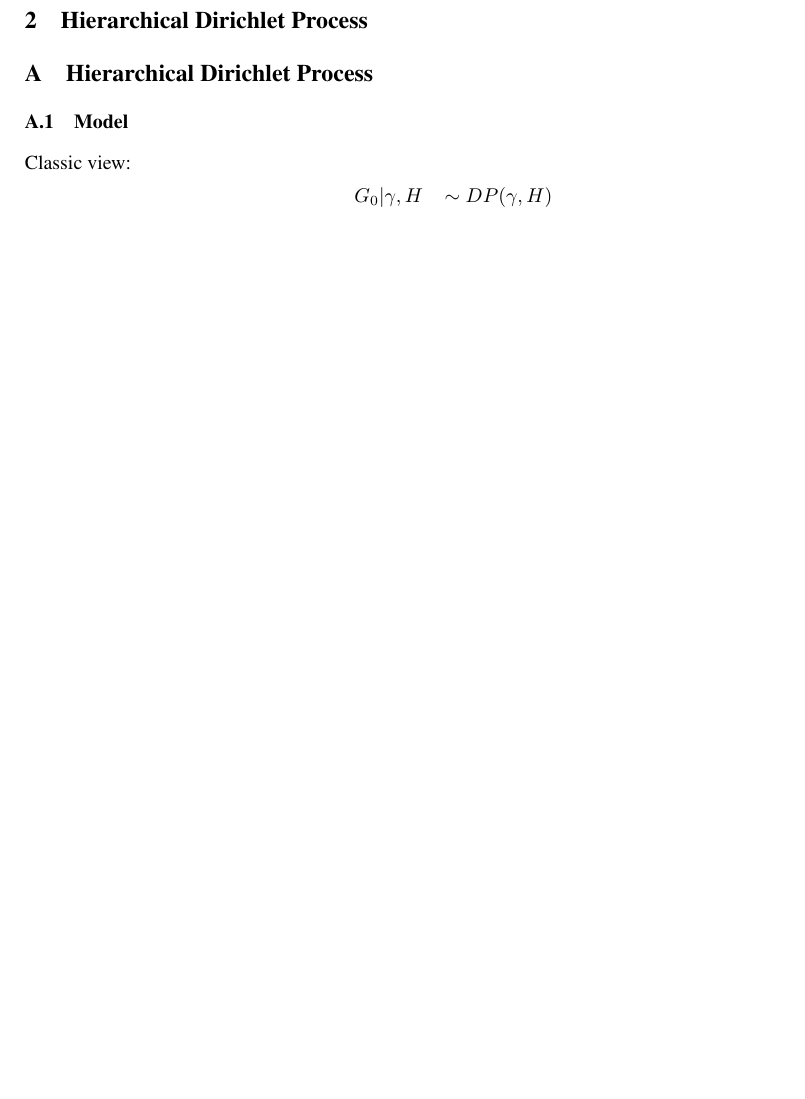
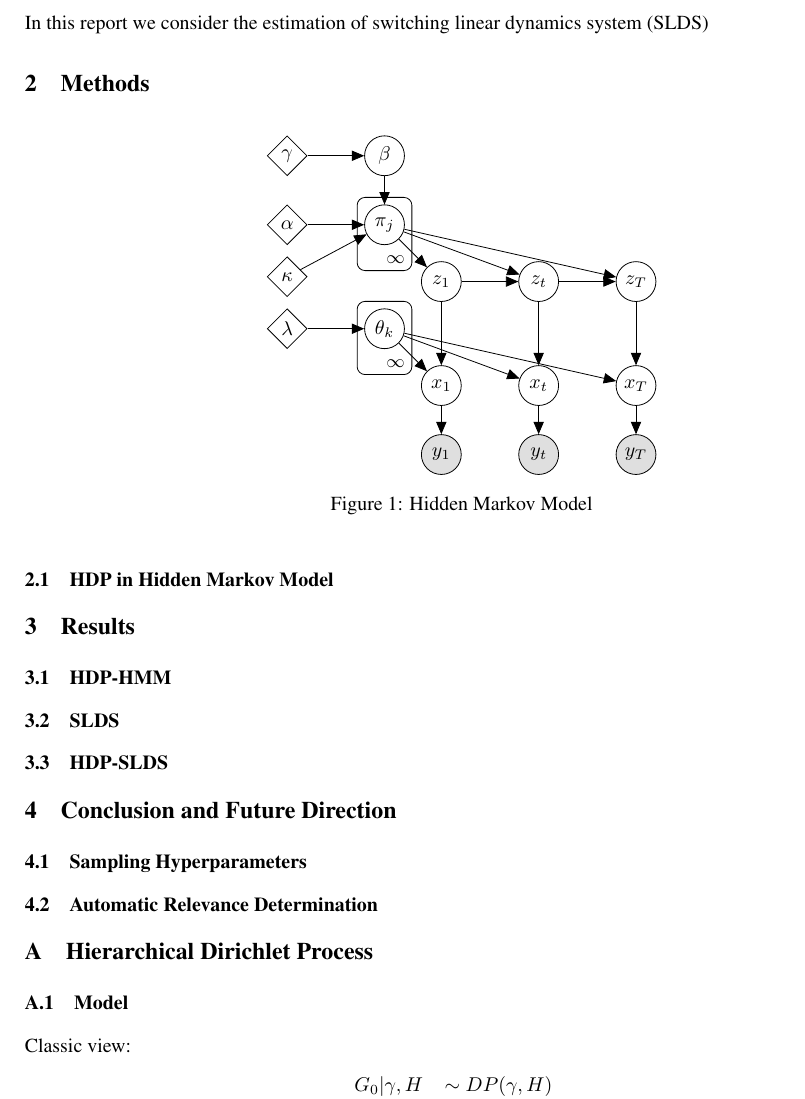
Before and after one commit to willtownes/mit6882, a LaTeX document (jere/report/report.tex): part of page 2 of 7 before the commit and part of page 2 of 8 after it, cut at the place of the change, the shorter picture padded with empty space. Compiled offline with pdfLaTeX.

Commit message:
report update

```diff
--- a/jere/report/report.tex
+++ b/jere/report/report.tex
@@ -80,7 +80,7 @@
  % The optional argument of \title is used in the header
  % If you want to force a line break within the title use \titlebreak instead of \\
  % but use sparingly
-\title{{\tt GURLS\_mkl}: A PFBS-based Implementation for Multiple Kernel Learning}
+\title{Bayesian Nonparametric Estimation of Switching Linear Dynamic System}
 
  % Two authors with the same address
 \author{
@@ -145,9 +145,77 @@ Boston, MA 02115 \\
 %\end{keywords}
 
 
-\section{Introduction}
+\section{Problem Formulation}
 
-\section{Hierarchical Dirichlet Process}
+In this report we consider the estimation of switching linear dynamics system (SLDS)
+
+
+\section{Methods}
+
+\begin{figure}[!h]
+      \centering
+\begin{tikzpicture}[scale = 0.5]
+        \node[det] (gamma) {$\gamma$} ; %
+        \node[det, below = 0.5cm of gamma] (alpha) {$\alpha$};
+        \node[det, below = 0.2cm of alpha] (kappa) {$\kappa$};
+        \node[det, below = 0.2cm of kappa] (lambda) {$\lambda$};
+        \node[latent, right = of gamma] (beta) {$\beta$} ; %
+        \node[latent, right = of alpha] (pi_j) {$\pi_j$} ;
+        \node[latent, right = of lambda] (theta_k) {$\theta_k$} ;
+        \node[latent, below right = 0.7cm of pi_j] (z_1) {$z_1$} ; %
+        \node[latent, right = of z_1] (z_t) {$z_t$} ; %
+        \node[latent, right = of z_t] (z_T) {$z_T$} ; %
+        \node[latent, below right = 0.7cm of theta_k] (x_1) {$x_1$} ; %
+        \node[latent, right = of x_1] (x_t) {$x_t$} ; %
+        \node[latent, right = of x_t] (x_T) {$x_T$} ; %
+        \node[obs, below = 0.5cm of x_1] (y_1) {$y_1$} ; %
+        \node[obs, right = of y_1] (y_t) {$y_t$} ; %
+        \node[obs, right = of y_t] (y_T) {$y_T$} ; %
+        %
+        \plate{plate_pi} {(pi_j)} {$\infty$}; %
+        \plate{plate_theta} {(theta_k)} {$\infty$}; %
+		%
+        \edge {gamma} {beta} ; %
+        \edge {beta} {pi_j} ; %
+        \edge {alpha} {pi_j} ; %
+        \edge {kappa} {pi_j} ; %
+        \edge {lambda} {theta_k} ; %
+        \edge {pi_j} {z_1} ; %
+        \edge {pi_j} {z_t} ; %
+        \edge {pi_j} {z_T} ; %
+        \edge {z_1} {z_t} ; %
+        \edge {z_t} {z_T} ; %
+        \edge {theta_k} {x_1} ; %
+        \edge {theta_k} {x_t} ; %
+        \edge {theta_k} {x_T} ; %
+        \edge {z_1} {x_1} ; %
+        \edge {z_t} {x_t} ; %
+        \edge {z_T} {x_T} ; %
+        \edge {x_1} {y_1} ; %
+        \edge {x_t} {y_t} ; %
+        \edge {x_T} {y_T} ; %
+\end{tikzpicture}
+\caption{Hidden Markov Model}
+\end{figure}
+
+\subsection{HDP in Hidden Markov Model}
+
+
+
+\section{Results}
+
+\subsection{HDP-HMM}
+
+\subsection{SLDS}
+
+\subsection{HDP-SLDS}
+
+
+\section{Conclusion and Future Direction}
+
+\subsection{Sampling Hyperparameters}
+
+\subsection{Automatic Relevance Determination}
 
 
 \appendix
```
Also changed, not shown: jere/report/plot/mario_pipe.png (added), jere/report/report.pdf, 1 other file.
